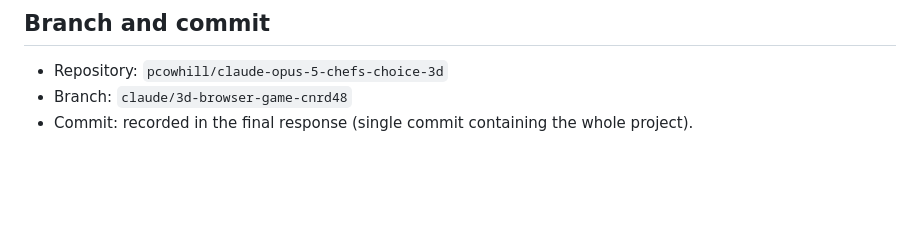
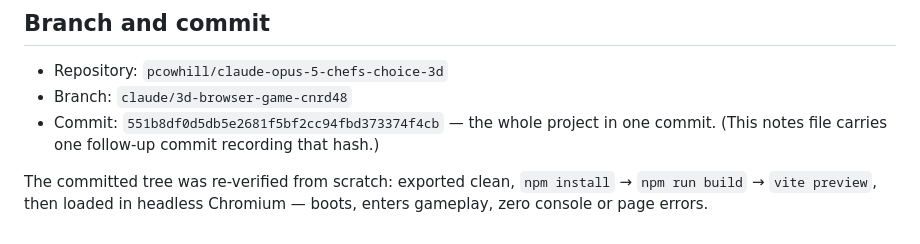
Before and after one commit to pcowhill/claude-opus-5-chefs-choice-3d, a Markdown page: DELIVERY_NOTES.md, the part around the change. Drawn GitHub-style; blank space fills up the shorter version.

Commit message:
docs: record commit hash and clean-tree verification in delivery notes
Co-Authored-By: Claude Opus 5 <noreply@anthropic.com>
Claude-Session: https://claude.ai/code/session_01E2CWTnxggQP9EsF8WrnEgv

```diff
--- a/DELIVERY_NOTES.md
+++ b/DELIVERY_NOTES.md
@@ -159,4 +159,9 @@ Playwright, at 1920×1080, 1280×720, 760×440 and 480×280.
 
 - Repository: `pcowhill/claude-opus-5-chefs-choice-3d`
 - Branch: `claude/3d-browser-game-cnrd48`
-- Commit: recorded in the final response (single commit containing the whole project).
+- Commit: `551b8df0d5db5e2681f5bf2cc94fbd373374f4cb` — the whole project in one commit.
+  (This notes file carries one follow-up commit recording that hash.)
+
+The committed tree was re-verified from scratch: exported clean, `npm install` →
+`npm run build` → `vite preview`, then loaded in headless Chromium — boots, enters
+gameplay, zero console or page errors.
```
